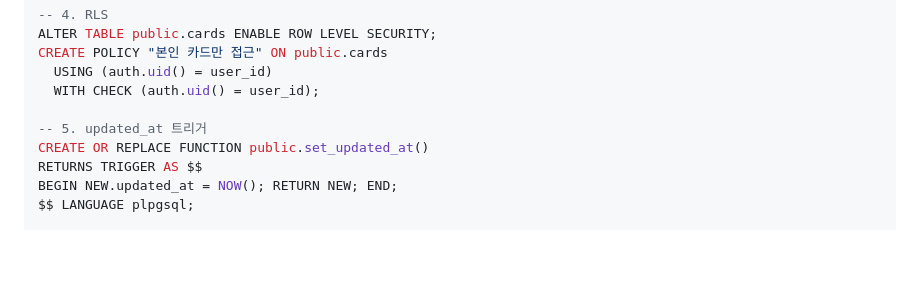
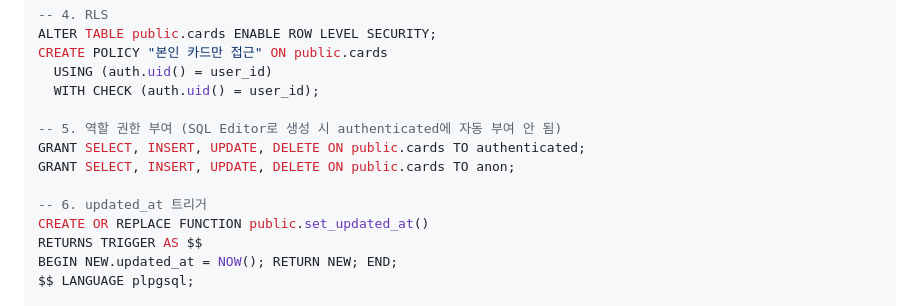
Before and after one commit to ksw19627/vibeCoding_kanban, a Markdown page: DatabaseDesign.md, the part around the change. Drawn GitHub-style; blank space fills up the shorter version.

```diff
--- a/DatabaseDesign.md
+++ b/DatabaseDesign.md
@@ -132,7 +132,11 @@ CREATE POLICY "본인 카드만 접근" ON public.cards
   USING (auth.uid() = user_id)
   WITH CHECK (auth.uid() = user_id);
 
--- 5. updated_at 트리거
+-- 5. 역할 권한 부여 (SQL Editor로 생성 시 authenticated에 자동 부여 안 됨)
+GRANT SELECT, INSERT, UPDATE, DELETE ON public.cards TO authenticated;
+GRANT SELECT, INSERT, UPDATE, DELETE ON public.cards TO anon;
+
+-- 6. updated_at 트리거
 CREATE OR REPLACE FUNCTION public.set_updated_at()
 RETURNS TRIGGER AS $$
 BEGIN NEW.updated_at = NOW(); RETURN NEW; END;
```
Also changed, not shown: TASKS.md (+2 -2 lines).
